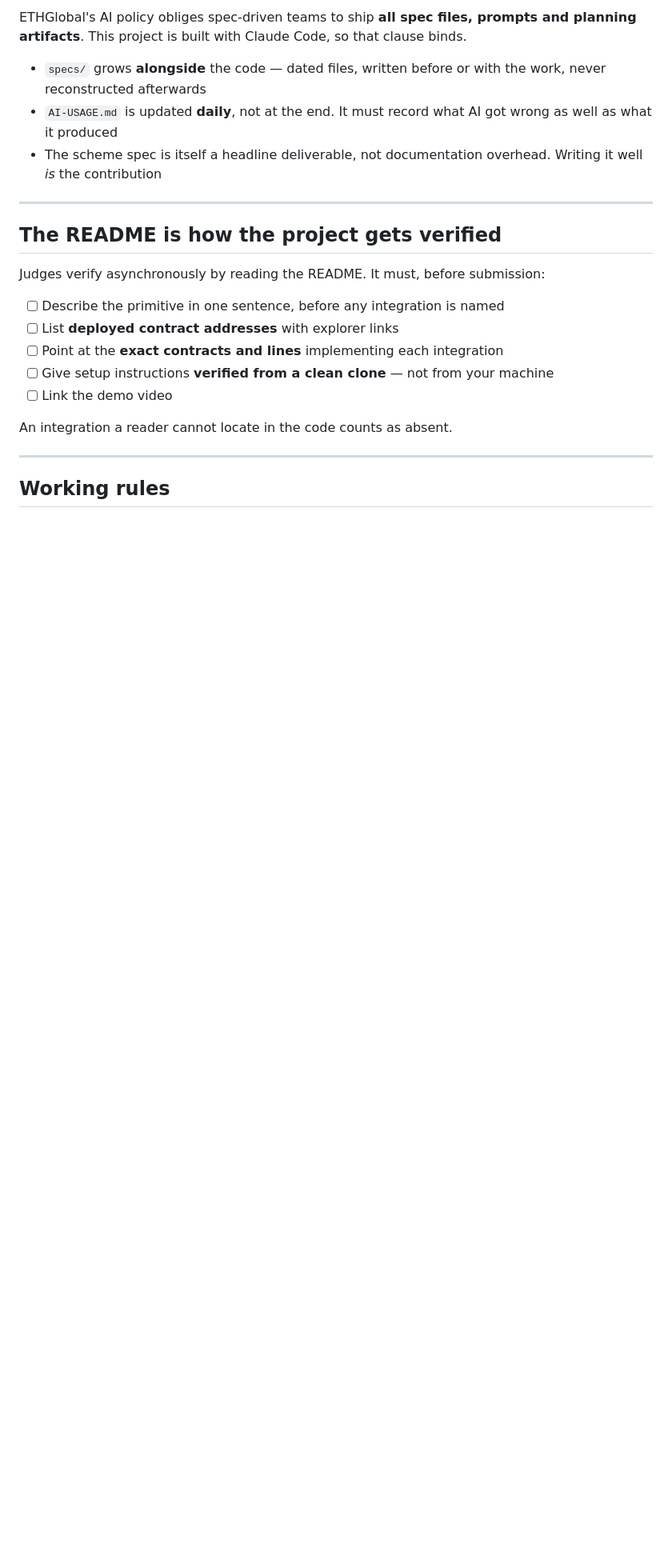
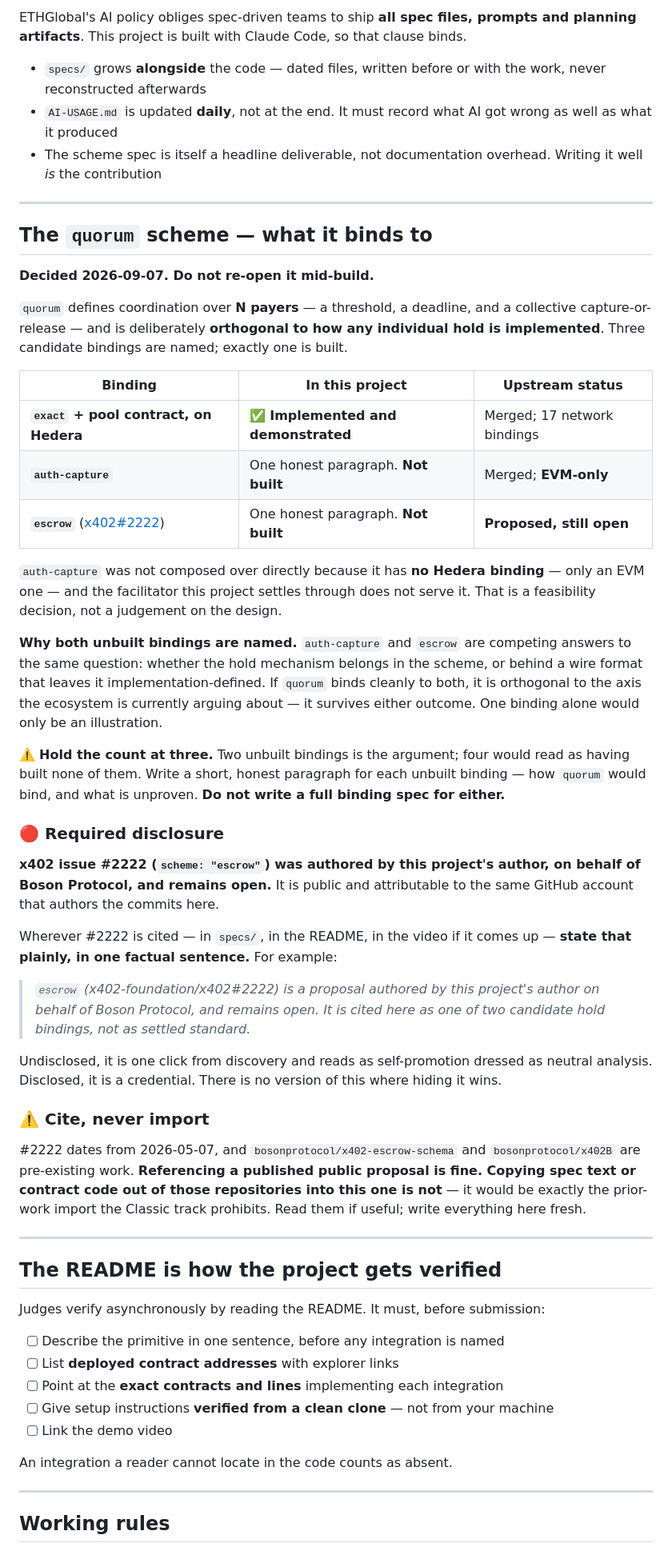
Before and after one commit to lxfoundry/quorum402, a Markdown page: CLAUDE.md, the part around the change. Shown at 80% size. Drawn GitHub-style; blank space fills up the shorter version.

Commit message:
docs: lock what the quorum scheme binds to, and the disclosure it requires
quorum defines coordination over N payers and is orthogonal to how any
individual hold is implemented. Three candidate bindings named, one
built: exact plus a pool contract on Hedera. auth-capture and escrow get
one honest paragraph each and are not built.

auth-capture was not composed over directly because it has no Hedera
binding, only an EVM one, and the facilitator this project settles
through does not serve it. Feasibility, not merit.

Both unbuilt bindings are named on purpose: they are competing answers to
whether the hold mechanism belongs in the scheme or behind a wire format.
Binding cleanly to both shows quorum is orthogonal to that argument
rather than a variant of either side.

Also records the required disclosure. x402#2222 was authored by this
project's author on behalf of Boson Protocol and is still open; it is
cited in one factual sentence wherever it appears. And the line that goes
with it: cite the proposal, never import from x402-escrow-schema or
x402B, both of which pre-date this build.

Co-Authored-By: Claude Opus 5 <noreply@anthropic.com>

```diff
--- a/CLAUDE.md
+++ b/CLAUDE.md
@@ -82,6 +82,60 @@ planning artifacts**. This project is built with Claude Code, so that clause bin
 
 ---
 
+## The `quorum` scheme — what it binds to
+
+**Decided 2026-09-07. Do not re-open it mid-build.**
+
+`quorum` defines coordination over **N payers** — a threshold, a deadline, and a collective
+capture-or-release — and is deliberately **orthogonal to how any individual hold is
+implemented**. Three candidate bindings are named; exactly one is built.
+
+| Binding | In this project | Upstream status |
+|---|---|---|
+| **`exact` + pool contract, on Hedera** | ✅ **Implemented and demonstrated** | Merged; 17 network bindings |
+| **`auth-capture`** | One honest paragraph. **Not built** | Merged; **EVM-only** |
+| **`escrow`** ([x402#2222](https://github.com/x402-foundation/x402/issues/2222)) | One honest paragraph. **Not built** | **Proposed, still open** |
+
+`auth-capture` was not composed over directly because it has **no Hedera binding** — only an
+EVM one — and the facilitator this project settles through does not serve it. That is a
+feasibility decision, not a judgement on the design.
+
+**Why both unbuilt bindings are named.** `auth-capture` and `escrow` are competing answers to
+the same question: whether the hold mechanism belongs in the scheme, or behind a wire format
+that leaves it implementation-defined. If `quorum` binds cleanly to both, it is orthogonal to
+the axis the ecosystem is currently arguing about — it survives either outcome. One binding
+alone would only be an illustration.
+
+⚠️ **Hold the count at three.** Two unbuilt bindings is the argument; four would read as
+having built none of them. Write a short, honest paragraph for each unbuilt binding — how
+`quorum` would bind, and what is unproven. **Do not write a full binding spec for either.**
+
+### 🔴 Required disclosure
+
+**x402 issue #2222 (`scheme: "escrow"`) was authored by this project's author, on behalf of
+Boson Protocol, and remains open.** It is public and attributable to the same GitHub account
+that authors the commits here.
+
+Wherever #2222 is cited — in `specs/`, in the README, in the video if it comes up — **state
+that plainly, in one factual sentence.** For example:
+
+> *`escrow` (x402-foundation/x402#2222) is a proposal authored by this project's author on
+> behalf of Boson Protocol, and remains open. It is cited here as one of two candidate hold
+> bindings, not as settled standard.*
+
+Undisclosed, it is one click from discovery and reads as self-promotion dressed as neutral
+analysis. Disclosed, it is a credential. There is no version of this where hiding it wins.
+
+### ⚠️ Cite, never import
+
+#2222 dates from 2026-05-07, and `bosonprotocol/x402-escrow-schema` and `bosonprotocol/x402B`
+are pre-existing work. **Referencing a published public proposal is fine. Copying spec text or
+contract code out of those repositories into this one is not** — it would be exactly the
+prior-work import the Classic track prohibits. Read them if useful; write everything here
+fresh.
+
+---
+
 ## The README is how the project gets verified
 
 Judges verify asynchronously by reading the README. It must, before submission:
```
